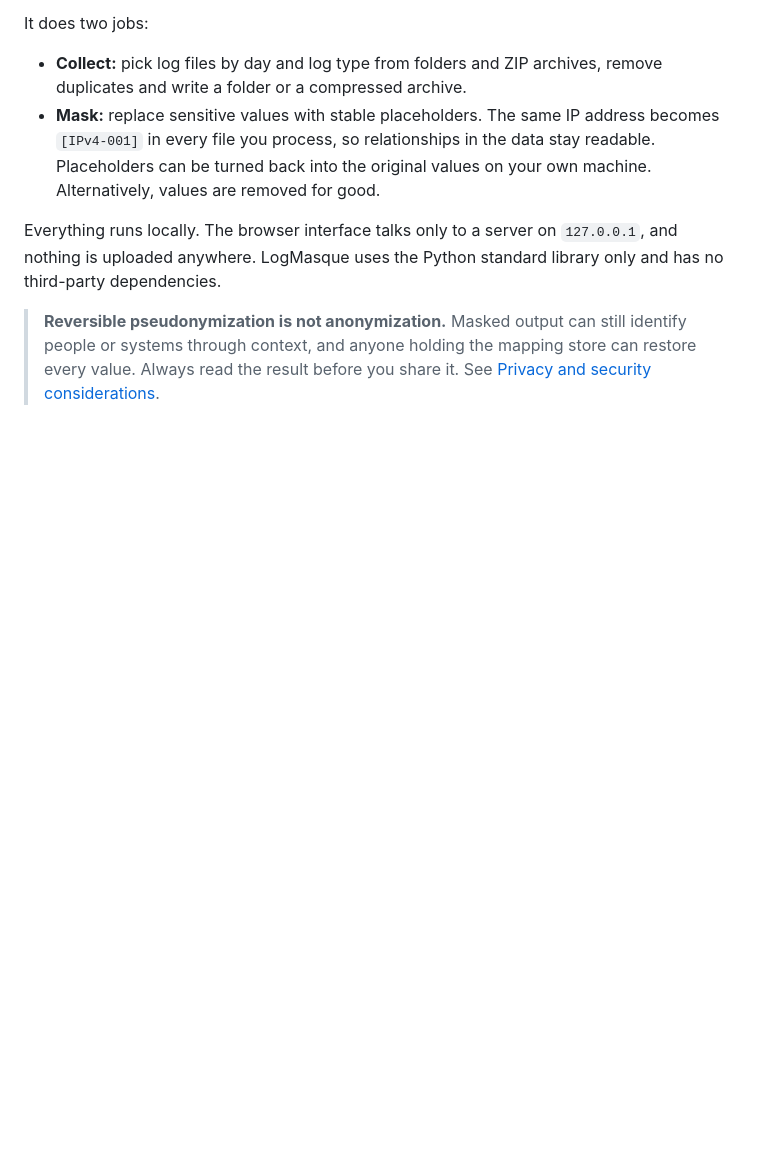
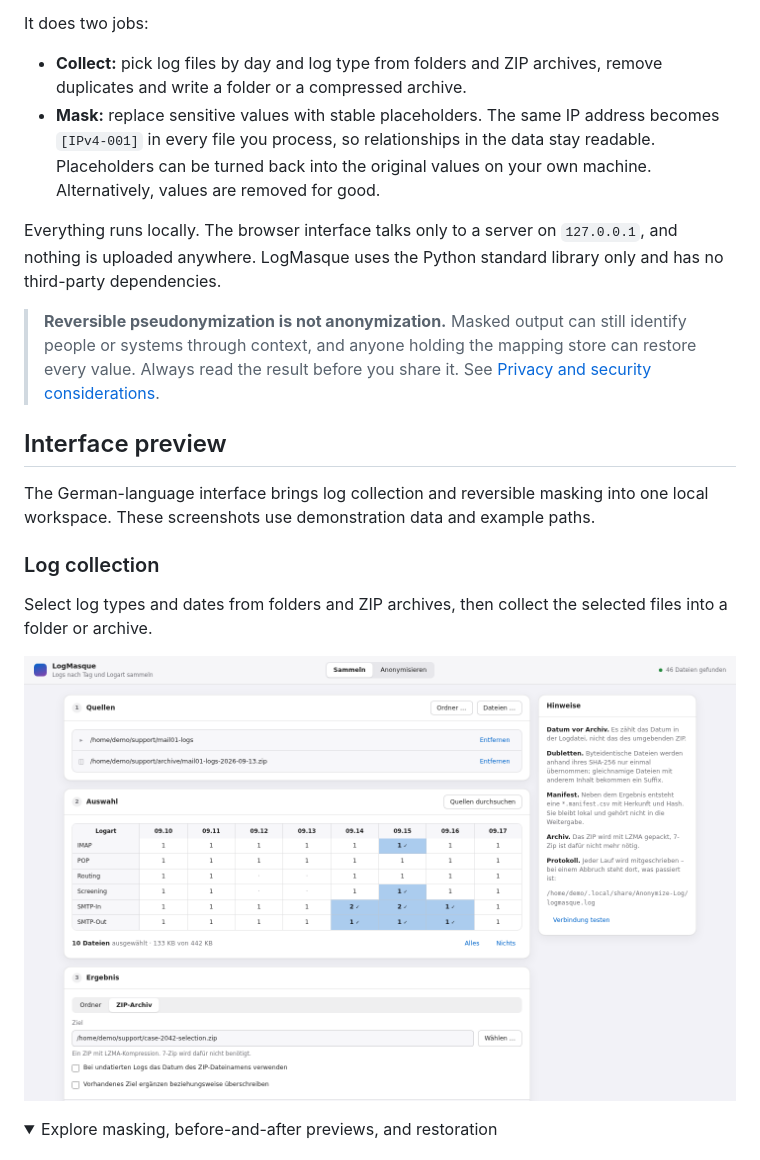
Before and after one commit to TheSilentD3ath/logmasque, a Markdown page: README.md, the part around the change printed below. GitHub-like rendering; pictures changed too: docs/screenshots/01-log-collection.png (added); folded sections open; blank space fills up the shorter version.

Commit message:
docs: add application screenshots and README walkthrough

```diff
--- a/README.md
+++ b/README.md
@@ -16,3 +16,17 @@ It does two jobs:
 Everything runs locally. The browser interface talks only to a server on `127.0.0.1`, and nothing is uploaded anywhere. LogMasque uses the Python standard library only and has no third-party dependencies.
 
 > **Reversible pseudonymization is not anonymization.** Masked output can still identify people or systems through context, and anyone holding the mapping store can restore every value. Always read the result before you share it. See [Privacy and security considerations](#privacy-and-security-considerations).
+
+## Interface preview
+
+The German-language interface brings log collection and reversible masking into one local workspace. These screenshots use demonstration data and example paths.
+
+### Log collection
+
+Select log types and dates from folders and ZIP archives, then collect the selected files into a folder or archive.
+
+![Log collection with a date-by-type selection matrix and ZIP output settings](docs/screenshots/01-log-collection.png)
+
+<details>
+<summary>Explore masking, before-and-after previews, and restoration</summary>
+
```
Also changed, not shown: other parts of README.md (+19 -0 lines), docs/screenshots/02-file-masking.png (added), docs/screenshots/03-before-after.png (added), docs/screenshots/04-restoration.png (added).
